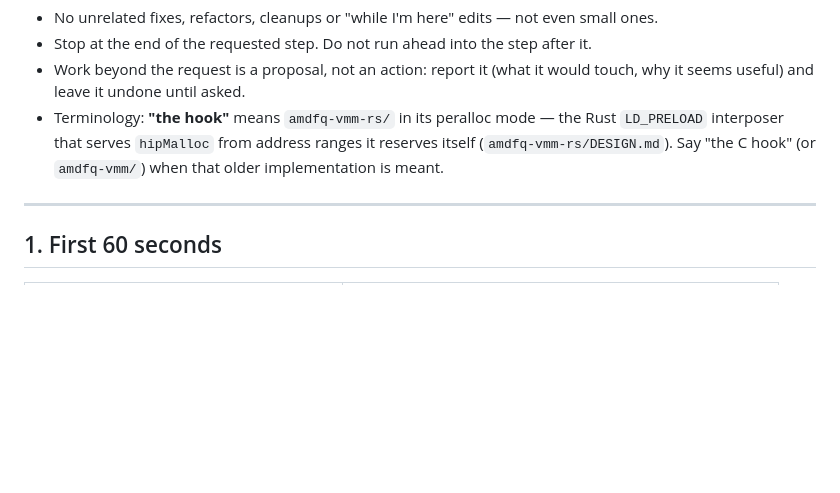
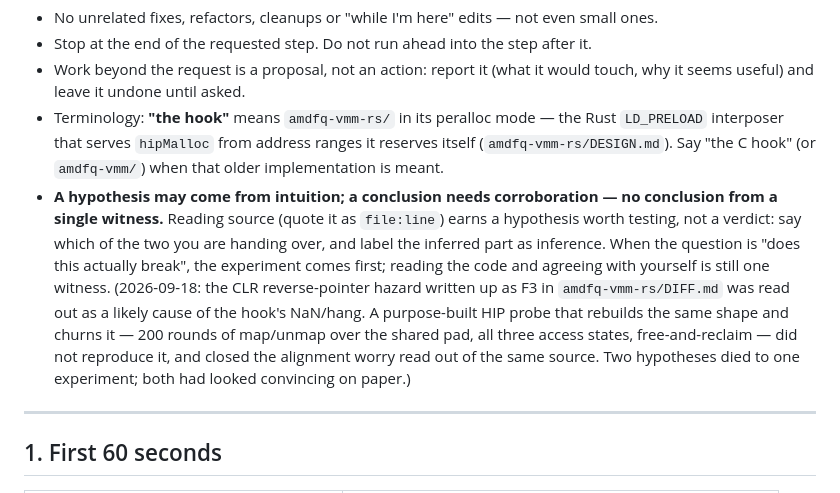
Before and after one commit to rootacite/AXLTrainer, a Markdown page: AGENT.md, the part around the change. GitHub-like rendering; blank space fills up the shorter version.

Commit message:
[docs] AGENT.md: a hypothesis may come from intuition, a conclusion needs corroboration
The working agreement gains its evidence rule. Reading source earns a hypothesis
worth testing, not a verdict, and the two have to be labelled when handed over.
The case that produced it: the CLR reverse-pointer hazard written up as F3 in the
then-current amdfq-vmm-rs/DIFF.md was read out of the runtime's own source as a
likely cause of the hook's NaN and hang, and a purpose-built HIP probe that
rebuilds the same shape and churns it -- 200 rounds of map/unmap over the shared
pad, all three access states, free-and-reclaim -- did not reproduce it, closing
the alignment worry read out of the same source with it. Two hypotheses died to
one experiment and both had looked convincing on paper.

```diff
--- a/AGENT.md
+++ b/AGENT.md
@@ -16,6 +16,7 @@ The maintainer drives this repo one step at a time. Do exactly what the current
 - Stop at the end of the requested step. Do not run ahead into the step after it.
 - Work beyond the request is a proposal, not an action: report it (what it would touch, why it seems useful) and leave it undone until asked.
 - Terminology: **"the hook"** means `amdfq-vmm-rs/` in its peralloc mode — the Rust `LD_PRELOAD` interposer that serves `hipMalloc` from address ranges it reserves itself (`amdfq-vmm-rs/DESIGN.md`). Say "the C hook" (or `amdfq-vmm/`) when that older implementation is meant.
+- **A hypothesis may come from intuition; a conclusion needs corroboration — no conclusion from a single witness.** Reading source (quote it as `file:line`) earns a hypothesis worth testing, not a verdict: say which of the two you are handing over, and label the inferred part as inference. When the question is "does this actually break", the experiment comes first; reading the code and agreeing with yourself is still one witness. (2026-09-18: the CLR reverse-pointer hazard written up as F3 in `amdfq-vmm-rs/DIFF.md` was read out as a likely cause of the hook's NaN/hang. A purpose-built HIP probe that rebuilds the same shape and churns it — 200 rounds of map/unmap over the shared pad, all three access states, free-and-reclaim — did not reproduce it, and closed the alignment worry read out of the same source. Two hypotheses died to one experiment; both had looked convincing on paper.)
 
 ---
 
```
